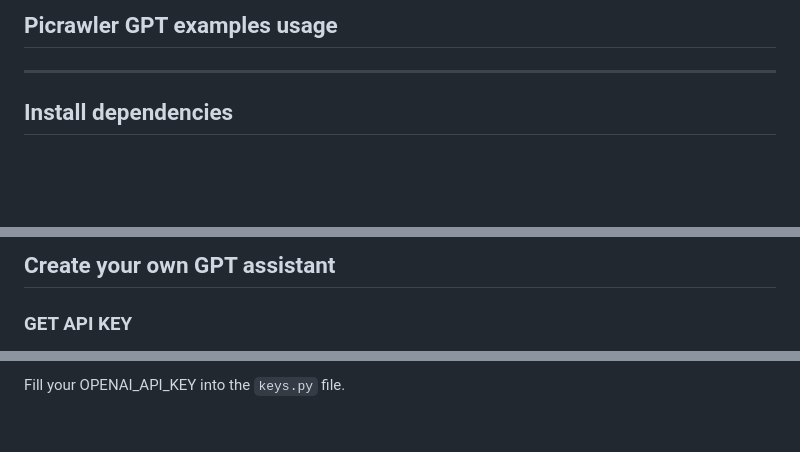
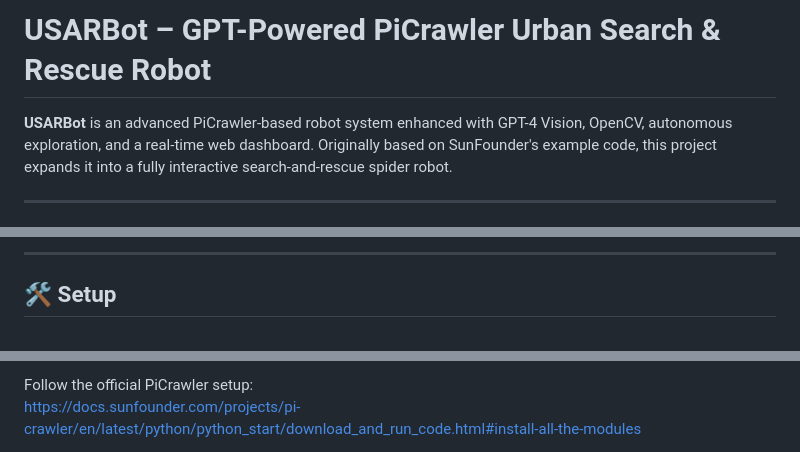
Before and after one commit to samerswedan/USARBot, a Markdown page: USARBot/README.md, 3 parts joined by grey strips. GitHub-like rendering; blank space fills up the shorter version.

```diff
--- a/USARBot/README.md
+++ b/USARBot/README.md
@@ -1,6 +1,6 @@
-## Picrawler GPT examples usage
+# USARBot – GPT-Powered PiCrawler Urban Search & Rescue Robot
 
-----------------------------------------------------------------
+**USARBot** is an advanced PiCrawler-based robot system enhanced with GPT-4 Vision, OpenCV, autonomous exploration, and a real-time web dashboard. Originally based on SunFounder's example code, this project expands it into a fully interactive search-and-rescue spider robot.
 
-## Install dependencies
+---
 
@@ -26,5 +24,5 @@ When using pip install outside of a virtual environment you may need to > > use
 
-## Create your own GPT assistant
+---
 
-### GET API KEY
+## 🛠️ Setup
 
@@ -32,3 +30,4 @@ When using pip install outside of a virtual environment you may need to > > use
 
-Fill your OPENAI_API_KEY into the `keys.py` file.
+Follow the official PiCrawler setup:
+https://docs.sunfounder.com/projects/pi-crawler/en/latest/python/python_start/download_and_run_code.html#install-all-the-modules
 
```
Also changed, not shown: other parts of USARBot/README.md (+110 -82 lines).
